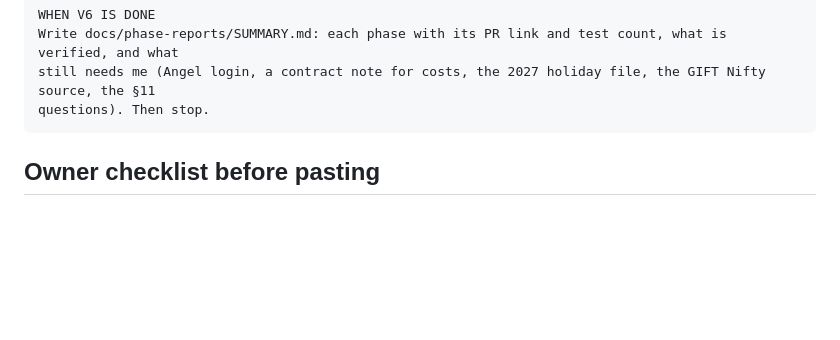
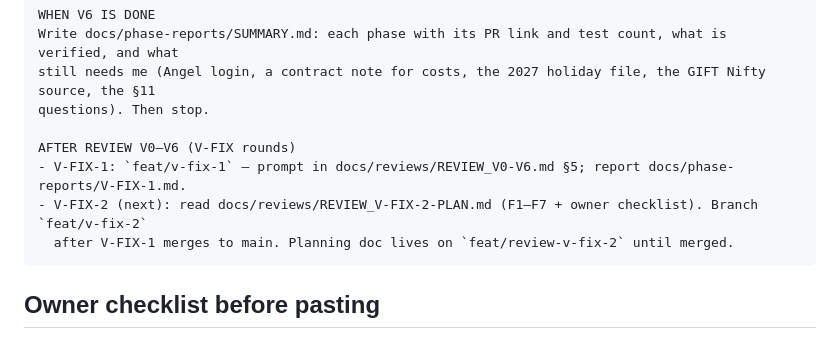
Before and after one commit to dhruvparekhdp/NSE-TRADE, a Markdown page: docs/CURSOR_RUN.md, the part around the change. Rendered like a GitHub page; blank space fills up the shorter version.

Commit message:
docs: CURSOR_RUN points to V-FIX-2 plan after review round
Co-authored-by: Cursor <cursoragent@cursor.com>

````diff
--- a/docs/CURSOR_RUN.md
+++ b/docs/CURSOR_RUN.md
@@ -95,6 +95,11 @@ WHEN V6 IS DONE
 Write docs/phase-reports/SUMMARY.md: each phase with its PR link and test count, what is verified, and what
 still needs me (Angel login, a contract note for costs, the 2027 holiday file, the GIFT Nifty source, the §11
 questions). Then stop.
+
+AFTER REVIEW V0–V6 (V-FIX rounds)
+- V-FIX-1: `feat/v-fix-1` — prompt in docs/reviews/REVIEW_V0-V6.md §5; report docs/phase-reports/V-FIX-1.md.
+- V-FIX-2 (next): read docs/reviews/REVIEW_V-FIX-2-PLAN.md (F1–F7 + owner checklist). Branch `feat/v-fix-2`
+  after V-FIX-1 merges to main. Planning doc lives on `feat/review-v-fix-2` until merged.
 ```
 
 ## Owner checklist before pasting
````
